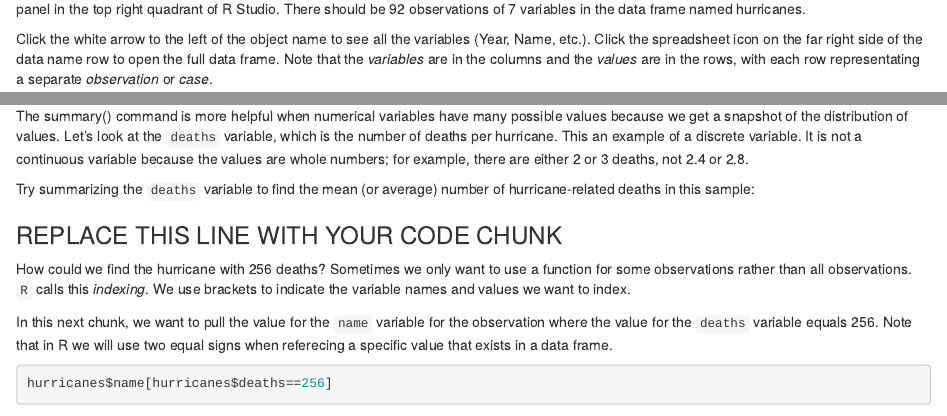
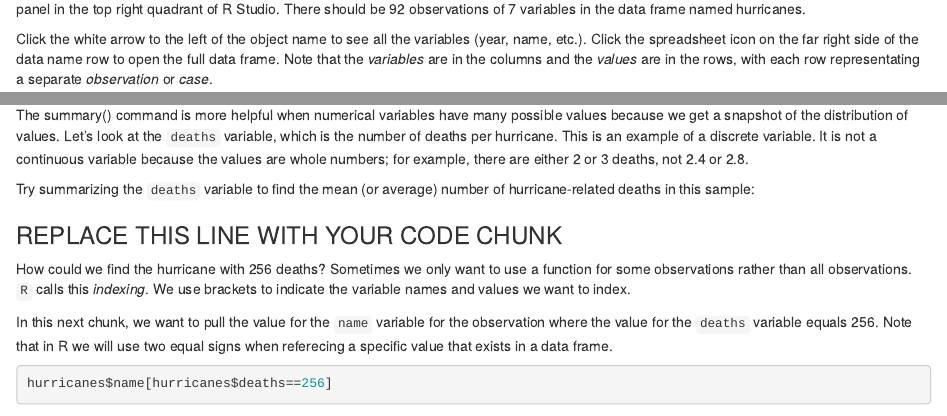
Before and after one commit to lawrence-midd/soan385, an R Markdown document (notebook_01_02.Rmd): the page in a window 1100 px wide, from 2270 px down, and a second part further down, joined at a grey line. Rendered offline with R 4.5, knitr and Pandoc, with nearby package versions; some code elsewhere in the file could not run offline.

Commit message:
Update notebook_01_02.Rmd

```diff
--- a/notebook_01_02.Rmd
+++ b/notebook_01_02.Rmd
@@ -110,7 +110,7 @@ hurricanes <- read.csv(text = hurricanes_raw_data)
 
 If the code above executed correctly, you should now see the data frame loaded and saved with the object name you created in the `environment` panel in the top right quadrant of R Studio. There should be 92 observations of 7 variables in the data frame named hurricanes.
 
-Click the white arrow to the left of the object name to see all the variables (Year, Name, etc.). Click the spreadsheet icon on the far right side of the data name row to open the full data frame. Note that the *variables* are in the columns and the *values* are in the rows, with each row representating a separate *observation* or *case*.
+Click the white arrow to the left of the object name to see all the variables (year, name, etc.). Click the spreadsheet icon on the far right side of the data name row to open the full data frame. Note that the *variables* are in the columns and the *values* are in the rows, with each row representating a separate *observation* or *case*.
 
 ## Types of Variables
 
@@ -156,7 +152,7 @@ How could you use R as a calculator to see that 67.39% of the hurricanes in this
 ### REPLACE THIS LINE WITH YOUR CODE CHUNK ###
 
 
-The summary() command is more helpful when numerical variables have many possible values because we get a snapshot of the distribution of values. Let's look at the `deaths` variable, which is the number of deaths per hurricane. This an example of a discrete variable. It is not a continuous variable because the values are whole numbers; for example, there are either 2 or 3 deaths, not 2.4 or 2.8.
+The summary() command is more helpful when numerical variables have many possible values because we get a snapshot of the distribution of values. Let's look at the `deaths` variable, which is the number of deaths per hurricane. This is an example of a discrete variable. It is not a continuous variable because the values are whole numbers; for example, there are either 2 or 3 deaths, not 2.4 or 2.8.
 
 Try summarizing the `deaths` variable to find the mean (or average) number of hurricane-related deaths in this sample:
 
```
Also changed, not shown: notebook_01_02.Rmd (4 more changed lines).
